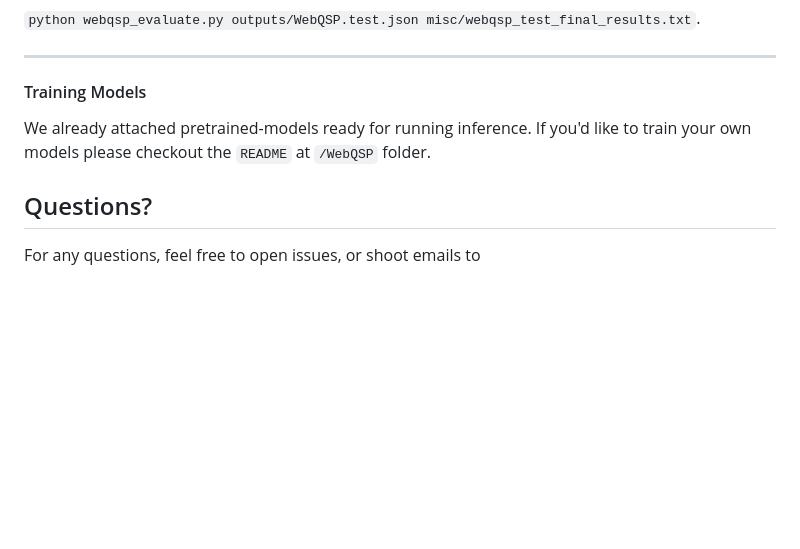
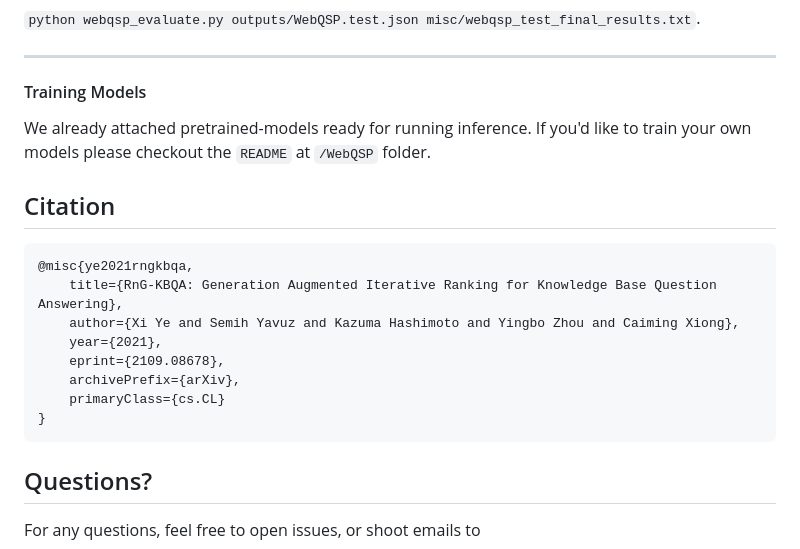
Before and after one commit to salesforce/rng-kbqa, a Markdown page: README.md, the part around one of its changes. Rendered like a GitHub page; blank space fills up the shorter version.

````diff
--- a/README.md
+++ b/README.md
@@ -243,6 +263,18 @@ You can then use official WebQSP (only modified in I/O) evaluate script to run e
 We already attached pretrained-models ready for running inference. If you'd like to train your own models please checkout the `README` at `/WebQSP` folder.
 
 
+## Citation
+```
+@misc{ye2021rngkbqa,
+    title={RnG-KBQA: Generation Augmented Iterative Ranking for Knowledge Base Question Answering},
+    author={Xi Ye and Semih Yavuz and Kazuma Hashimoto and Yingbo Zhou and Caiming Xiong},
+    year={2021},
+    eprint={2109.08678},
+    archivePrefix={arXiv},
+    primaryClass={cs.CL}
+}
+```
+
 ## Questions?
 For any questions, feel free to open issues, or shoot emails to
 - Semih Yavuz (syavuz@salesforce.com)
````
Also changed, not shown: other parts of README.md (+29 -9 lines), figures/rng_kbqa.png (added), 1 other file.
